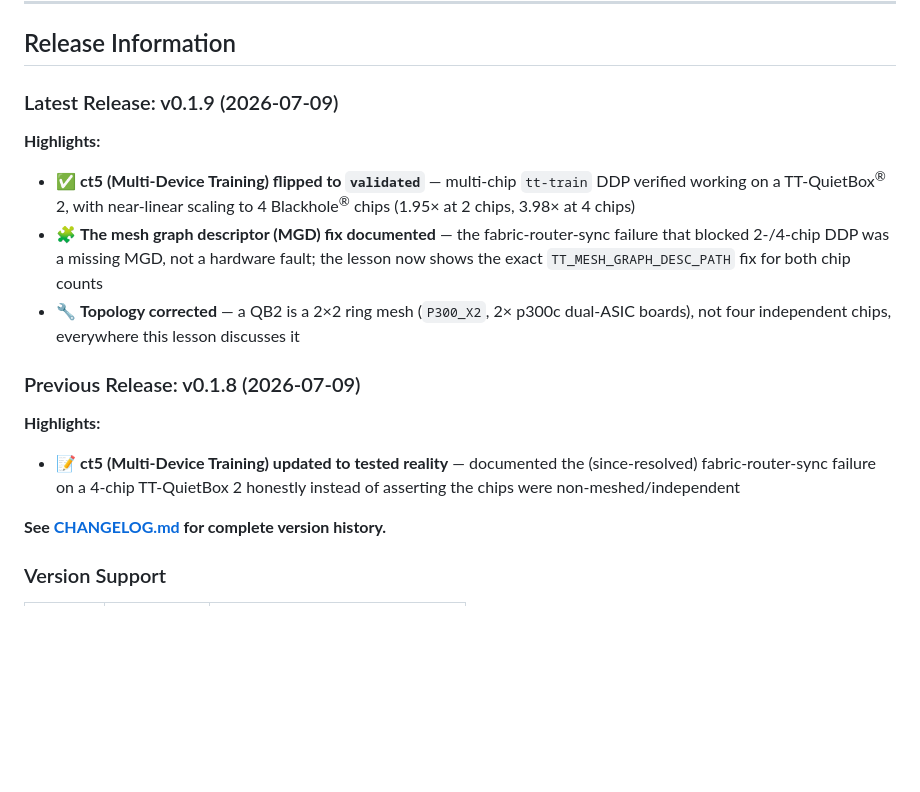
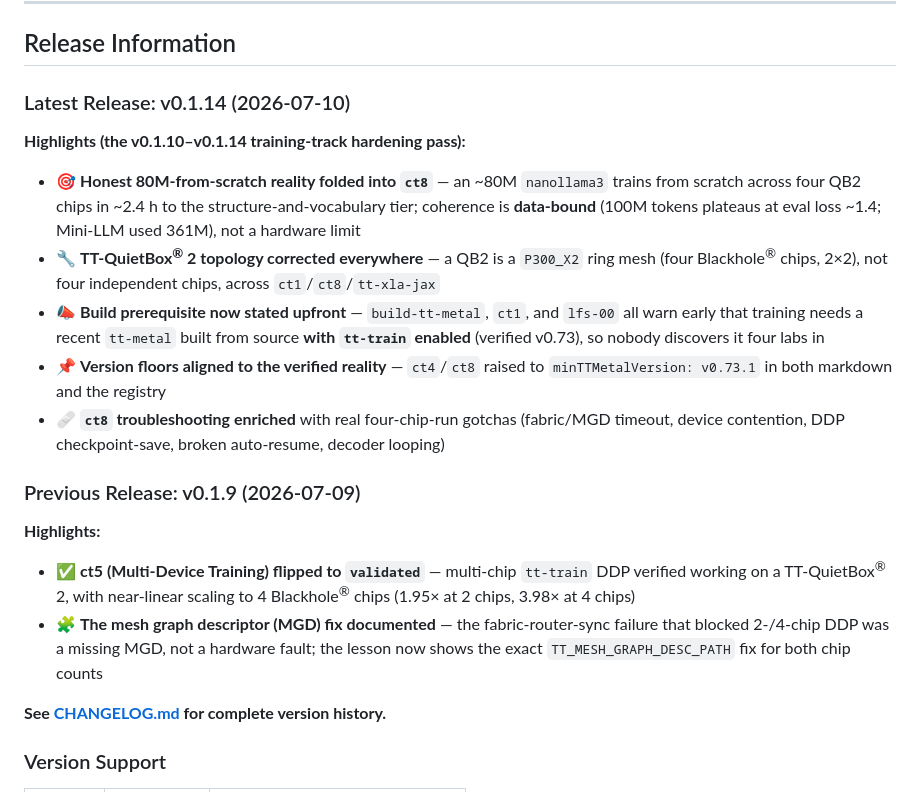
Before and after one commit to tenstorrent/tt-vscode-toolkit, a Markdown page: README.md, the part around the change. Rendered like a GitHub page; blank space fills up the shorter version.

```diff
--- a/README.md
+++ b/README.md
@@ -408,17 +408,20 @@ We welcome contributions! Here's how to get involved:
 
 ## Release Information
 
-### Latest Release: v0.1.9 (2026-07-09)
+### Latest Release: v0.1.14 (2026-07-10)
+
+**Highlights (the v0.1.10–v0.1.14 training-track hardening pass):**
+- 🎯 **Honest 80M-from-scratch reality folded into `ct8`** — an ~80M `nanollama3` trains from scratch across four QB2 chips in ~2.4 h to the structure-and-vocabulary tier; coherence is **data-bound** (100M tokens plateaus at eval loss ~1.4; Mini-LLM used 361M), not a hardware limit
+- 🔧 **TT-QuietBox<sup>®</sup> 2 topology corrected everywhere** — a QB2 is a `P300_X2` ring mesh (four Blackhole<sup>®</sup> chips, 2×2), not four independent chips, across `ct1`/`ct8`/`tt-xla-jax`
+- 📣 **Build prerequisite now stated upfront** — `build-tt-metal`, `ct1`, and `lfs-00` all warn early that training needs a recent `tt-metal` built from source **with `tt-train` enabled** (verified v0.73), so nobody discovers it four labs in
+- 📌 **Version floors aligned to the verified reality** — `ct4`/`ct8` raised to `minTTMetalVersion: v0.73.1` in both markdown and the registry
+- 🩹 **`ct8` troubleshooting enriched** with real four-chip-run gotchas (fabric/MGD timeout, device contention, DDP checkpoint-save, broken auto-resume, decoder looping)
+
+### Previous Release: v0.1.9 (2026-07-09)
 
 **Highlights:**
 - ✅ **ct5 (Multi-Device Training) flipped to `validated`** — multi-chip `tt-train` DDP verified working on a TT-QuietBox<sup>®</sup> 2, with near-linear scaling to 4 Blackhole<sup>®</sup> chips (1.95× at 2 chips, 3.98× at 4 chips)
 - 🧩 **The mesh graph descriptor (MGD) fix documented** — the fabric-router-sync failure that blocked 2-/4-chip DDP was a missing MGD, not a hardware fault; the lesson now shows the exact `TT_MESH_GRAPH_DESC_PATH` fix for both chip counts
-- 🔧 **Topology corrected** — a QB2 is a 2×2 ring mesh (`P300_X2`, 2× p300c dual-ASIC boards), not four independent chips, everywhere this lesson discusses it
-
-### Previous Release: v0.1.8 (2026-07-09)
-
-**Highlights:**
-- 📝 **ct5 (Multi-Device Training) updated to tested reality** — documented the (since-resolved) fabric-router-sync failure on a 4-chip TT-QuietBox 2 honestly instead of asserting the chips were non-meshed/independent
 
 **See [CHANGELOG.md](CHANGELOG.md) for complete version history.**
 
```
Also changed, not shown: CHANGELOG.md (+20 -0 lines).
